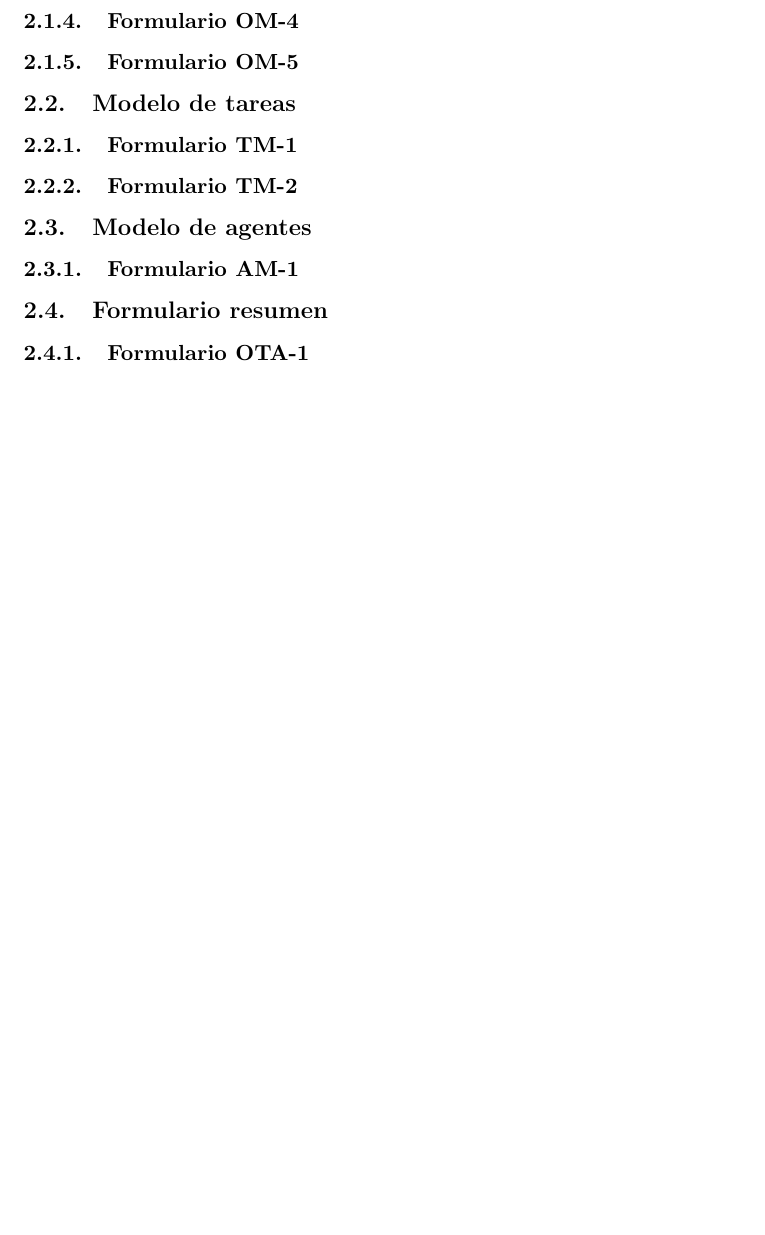
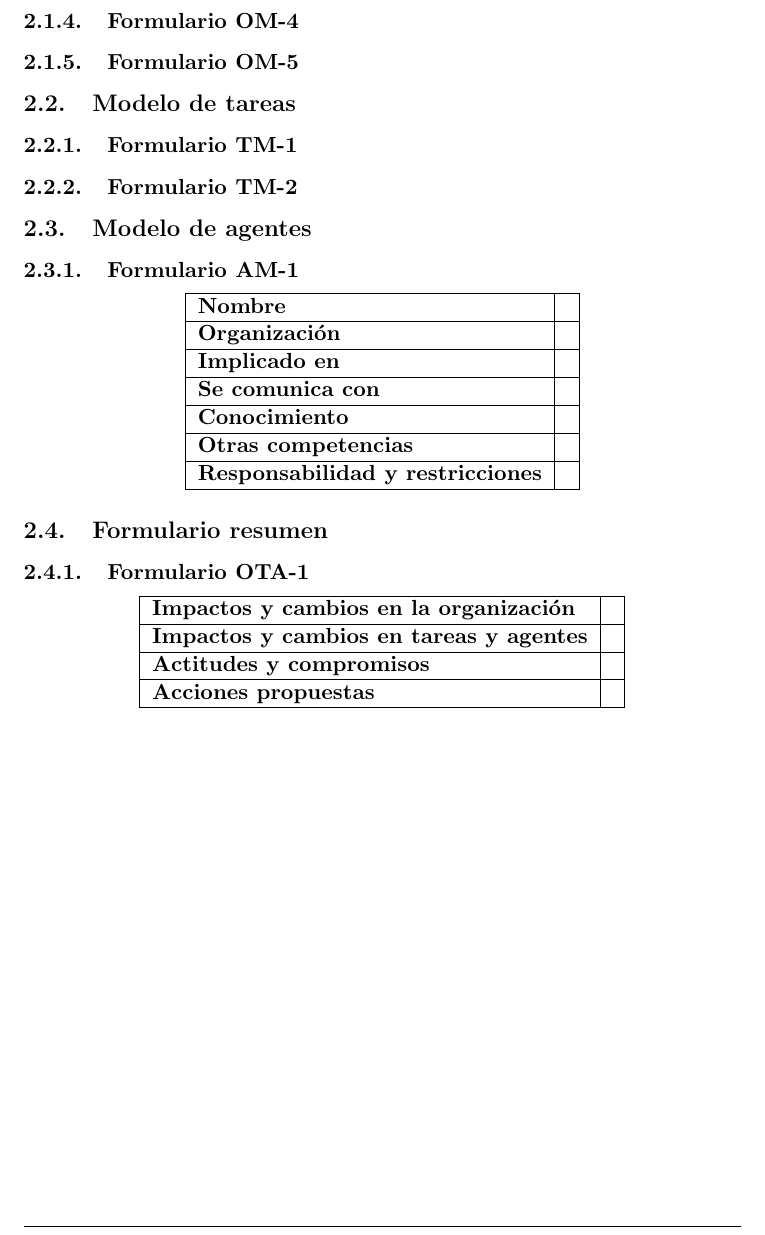
Before and after one commit to Elolawyn/ISSBCDiagnostico, a LaTeX document (documento/latex/proyecto.tex): part of page 3 of 4 before the commit and part of page 5 of 7 after it, cut so that both start at the same text, the shorter picture padded with empty space. Compiled offline with pdfLaTeX.

Commit message:
mas cosas

```diff
--- a/documento/latex/proyecto.tex
+++ b/documento/latex/proyecto.tex
@@ -13,6 +13,7 @@
 \usepackage{hyperref}
 \usepackage{graphicx}
 \usepackage{colortbl}
+\usepackage{pdflscape}
 
 % Renombrando
 \renewcommand\tablename{Tabla}
@@ -90,3 +132,4 @@
+			\newpage
 			\subsubsection{Formulario OM-4}
 			\subsubsection{Formulario OM-5}
 		\subsection{Modelo de tareas}
@@ -94,8 +137,40 @@
 			\subsubsection{Formulario TM-2}
 		\subsection{Modelo de agentes}
 			\subsubsection{Formulario AM-1}
+			\begin{center}
+				\begin{tabular}{| l | l |}
+					\hline
+					\textbf{Nombre} & \\
+					\hline
+					\textbf{Organización} & \\
+					\hline
+					\textbf{Implicado en} & \\
+					\hline
+					\textbf{Se comunica con} & \\
+					\hline
+					\textbf{Conocimiento} & \\
+					\hline
+					\textbf{Otras competencias} & \\
+					\hline
+					\textbf{Responsabilidad y restricciones} & \\
+					\hline
+				\end{tabular}
+			\end{center}
 		\subsection{Formulario resumen}
 			\subsubsection{Formulario OTA-1}
+			\begin{center}
+				\begin{tabular}{| l | l |}
+					\hline
+					\textbf{Impactos y cambios en la organización} & \\
+					\hline
+					\textbf{Impactos y cambios en tareas y agentes} & \\
+					\hline
+					\textbf{Actitudes y compromisos} & \\
+					\hline
+					\textbf{Acciones propuestas} & \\
+					\hline
+				\end{tabular}
+			\end{center}
 	\section{Modelado conceptual}
 		\subsection{Modelo de conocimiento}
 			\subsubsection{Formulario KM-1}
```
Also changed, not shown: documento/latex/proyecto.tex (41 more changed lines).
